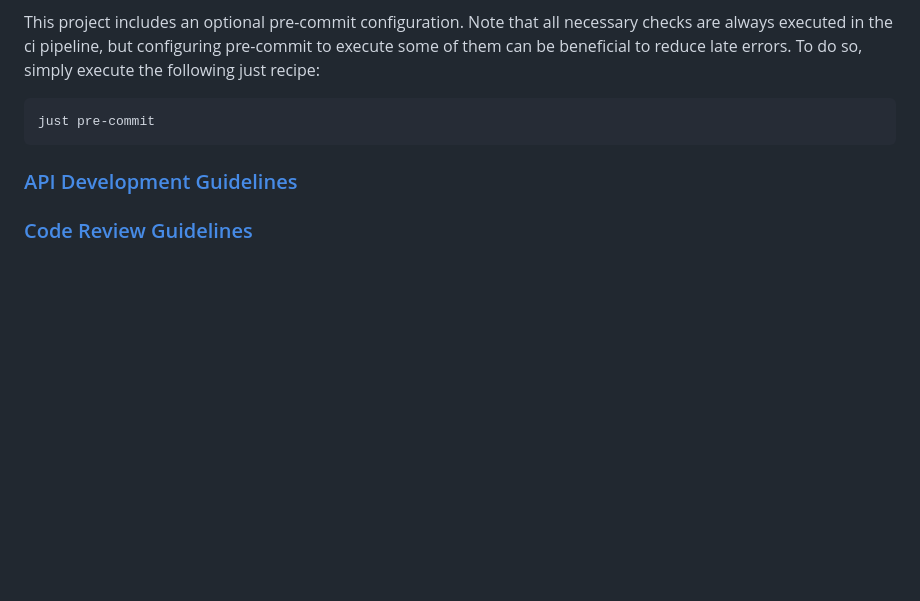
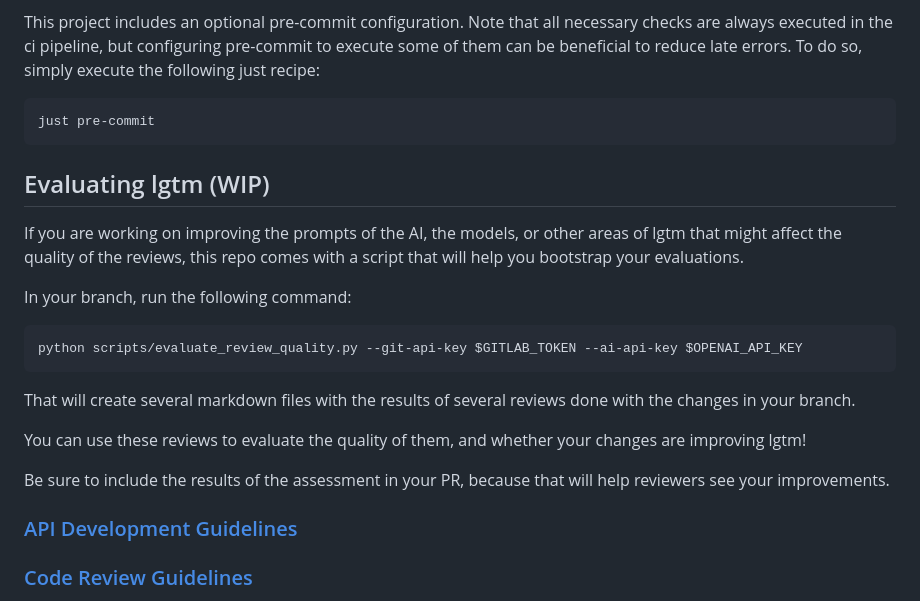
Before and after one commit to elementsinteractive/lgtm-ai, a Markdown page: README.md, the part around the change. Rendered like a GitHub page; blank space fills up the shorter version.

Commit message:
feat: quick & dirty script to evaluate reviews

````diff
--- a/README.md
+++ b/README.md
@@ -138,5 +138,22 @@ configuring pre-commit to execute some of them can be beneficial to reduce late
 just pre-commit
 ```
 
+## Evaluating lgtm (WIP)
+
+If you are working on improving the prompts of the AI, the models, or other areas of lgtm that might affect the quality of the reviews,
+this repo comes with a script that will help you bootstrap your evaluations.
+
+In your branch, run the following command:
+
+```sh
+python scripts/evaluate_review_quality.py --git-api-key $GITLAB_TOKEN --ai-api-key $OPENAI_API_KEY
+```
+
+That will create several markdown files with the results of several reviews done with the changes in your branch.
+
+You can use these reviews to evaluate the quality of them, and whether your changes are improving lgtm!
+
+Be sure to include the results of the assessment in your PR, because that will help reviewers see your improvements.
+
 ### [API Development Guidelines](https://www.notion.so/msdevelopment/API-Development-Guidelines-200a3ab28acd4163bc93117c2ed78401)
 ### [Code Review Guidelines](https://www.notion.so/msdevelopment/Code-Review-Guidelines-2773532cd0774ea48e9011f4df64252f)
````
